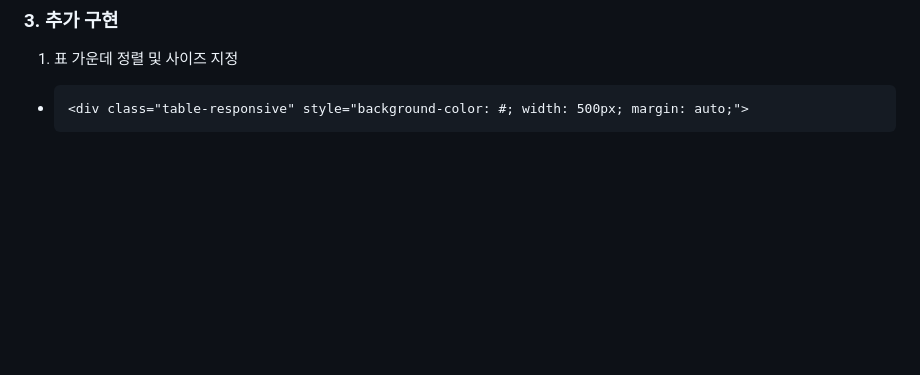
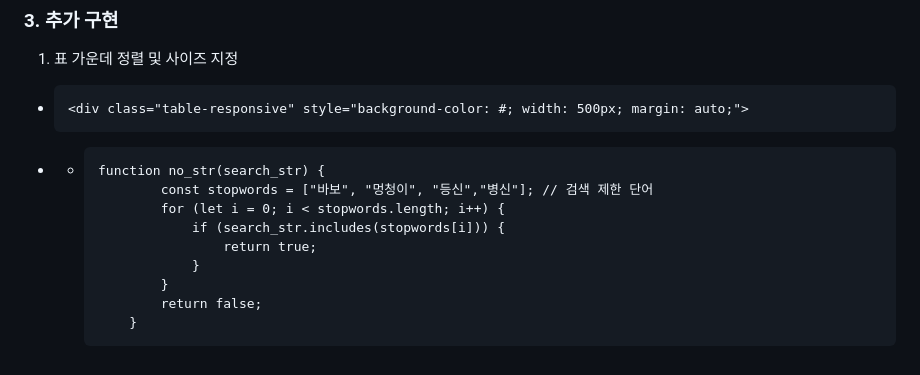
Before and after one commit to lim-sarang/JavaWEB_20221017Limsarang, a Markdown page: README.md, the part around the change. Rendered like a GitHub page; blank space fills up the shorter version.

```diff
--- a/README.md
+++ b/README.md
@@ -248,3 +248,12 @@
 ### 3. 추가 구현
  1) 표 가운데 정렬 및 사이즈 지정
 -     <div class="table-responsive" style="background-color: #; width: 500px; margin: auto;">
+- -     function no_str(search_str) {
+                const stopwords = ["바보", "멍청이", "등신","병신"]; // 검색 제한 단어
+                for (let i = 0; i < stopwords.length; i++) {
+                    if (search_str.includes(stopwords[i])) {
+                        return true;
+                    }
+                }
+                return false;
+            }
```
